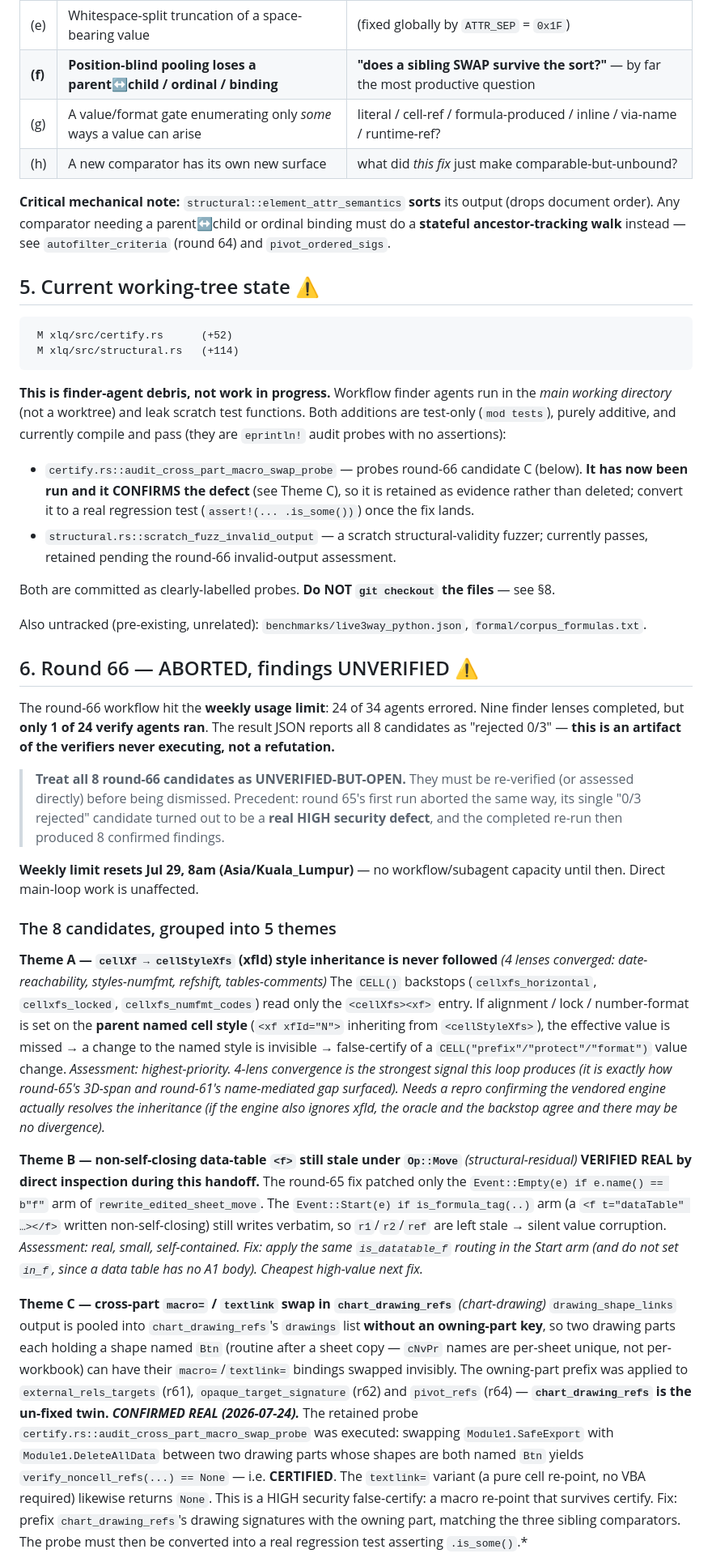
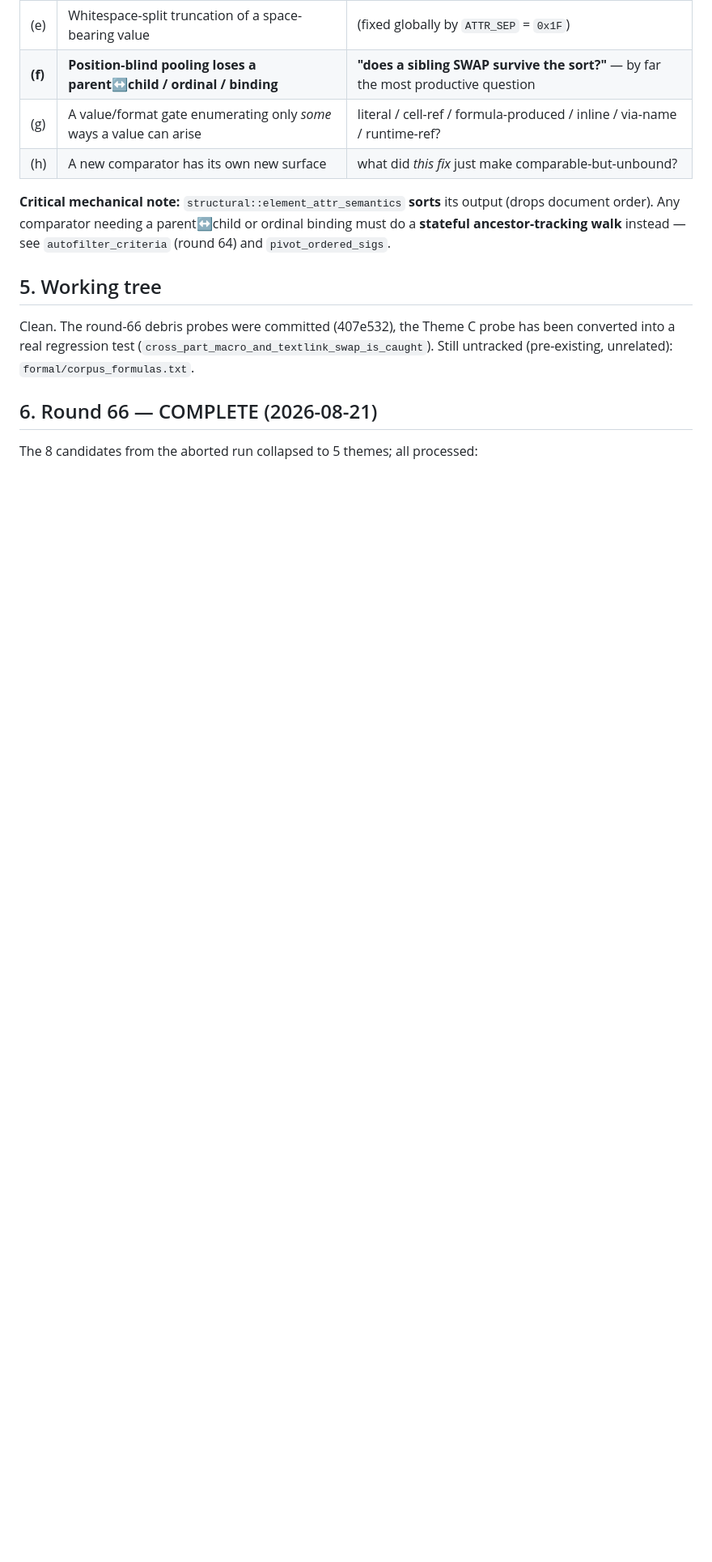
Before and after one commit to wms2537/aix, a Markdown page: docs/HARDENING-STATUS.md, the part around one of its changes. Shown at 81% size. Rendered like a GitHub page; blank space fills up the shorter version.

````diff
--- a/docs/HARDENING-STATUS.md
+++ b/docs/HARDENING-STATUS.md
@@ -82,75 +83,13 @@ round-61's name-mediated gap → round-62's 3D-span interior → round-63's runt
 order). Any comparator needing a parent↔child or ordinal binding must do a **stateful ancestor-tracking
 walk** instead — see `autofilter_criteria` (round 64) and `pivot_ordered_sigs`.
 
-## 5. Current working-tree state ⚠️
+## 5. Working tree
 
-```
- M xlq/src/certify.rs      (+52)
- M xlq/src/structural.rs   (+114)
-```
+Clean. The round-66 debris probes were committed (407e532), the Theme C probe has been
+converted into a real regression test (`cross_part_macro_and_textlink_swap_is_caught`).
+Still untracked (pre-existing, unrelated): `formal/corpus_formulas.txt`.
 
-**This is finder-agent debris, not work in progress.** Workflow finder agents run in the *main working
-directory* (not a worktree) and leak scratch test functions. Both additions are test-only (`mod tests`),
-purely additive, and currently compile and pass (they are `eprintln!` audit probes with no assertions):
+## 6. Round 66 — COMPLETE (2026-08-21)
 
-- `certify.rs::audit_cross_part_macro_swap_probe` — probes round-66 candidate C (below).
-  **It has now been run and it CONFIRMS the defect** (see Theme C), so it is retained as evidence
-  rather than deleted; convert it to a real regression test (`assert!(... .is_some())`) once the fix
-  lands.
-- `structural.rs::scratch_fuzz_invalid_output` — a scratch structural-validity fuzzer; currently
-  passes, retained pending the round-66 invalid-output assessment.
+The 8 candidates from the aborted run collapsed to 5 themes; all processed:
 
-Both are committed as clearly-labelled probes. **Do NOT `git checkout` the files** — see §8.
-
-Also untracked (pre-existing, unrelated): `benchmarks/live3way_python.json`, `formal/corpus_formulas.txt`.
-
-## 6. Round 66 — ABORTED, findings UNVERIFIED ⚠️
-
-The round-66 workflow hit the **weekly usage limit**: 24 of 34 agents errored. Nine finder lenses
-completed, but **only 1 of 24 verify agents ran**. The result JSON reports all 8 candidates as
-"rejected 0/3" — **this is an artifact of the verifiers never executing, not a refutation.**
-
-> **Treat all 8 round-66 candidates as UNVERIFIED-BUT-OPEN.** They must be re-verified (or assessed
-> directly) before being dismissed. Precedent: round 65's first run aborted the same way, its single
-> "0/3 rejected" candidate turned out to be a **real HIGH security defect**, and the completed re-run
-> then produced 8 confirmed findings.
-
-**Weekly limit resets Jul 29, 8am (Asia/Kuala_Lumpur)** — no workflow/subagent capacity until then.
-Direct main-loop work is unaffected.
-
-### The 8 candidates, grouped into 5 themes
-
-**Theme A — `cellXf → cellStyleXfs` (xfId) style inheritance is never followed** *(4 lenses converged:
-date-reachability, styles-numfmt, refshift, tables-comments)*
-The `CELL()` backstops (`cellxfs_horizontal`, `cellxfs_locked`, `cellxfs_numfmt_codes`) read only the
-`<cellXfs><xf>` entry. If alignment / lock / number-format is set on the **parent named cell style**
-(`<xf xfId="N">` inheriting from `<cellStyleXfs>`), the effective value is missed → a change to the
-named style is invisible → false-certify of a `CELL("prefix"/"protect"/"format")` value change.
-*Assessment: highest-priority. 4-lens convergence is the strongest signal this loop produces (it is
-exactly how round-65's 3D-span and round-61's name-mediated gap surfaced). Needs a repro confirming
-the vendored engine actually resolves the inheritance (if the engine also ignores xfId, the oracle and
-the backstop agree and there may be no divergence).*
-
-**Theme B — non-self-closing data-table `<f>` still stale under `Op::Move`** *(structural-residual)*
-**VERIFIED REAL by direct inspection during this handoff.** The round-65 fix patched only the
-`Event::Empty(e) if e.name() == b"f"` arm of `rewrite_edited_sheet_move`. The
-`Event::Start(e) if is_formula_tag(..)` arm (a `<f t="dataTable" …></f>` written non-self-closing)
-still writes verbatim, so `r1`/`r2`/`ref` are left stale → silent value corruption.
-*Assessment: real, small, self-contained. Fix: apply the same `is_datatable_f` routing in the Start arm
-(and do not set `in_f`, since a data table has no A1 body). Cheapest high-value next fix.*
-
-**Theme C — cross-part `macro=` / `textlink` swap in `chart_drawing_refs`** *(chart-drawing)*
-`drawing_shape_links` output is pooled into `chart_drawing_refs`'s `drawings` list **without an
-owning-part key**, so two drawing parts each holding a shape named `Btn` (routine after a sheet copy —
-`cNvPr` names are per-sheet unique, not per-workbook) can have their `macro=`/`textlink=` bindings
-swapped invisibly. The owning-part prefix was applied to `external_rels_targets` (r61),
-`opaque_target_signature` (r62) and `pivot_refs` (r64) — **`chart_drawing_refs` is the un-fixed twin.**
-***CONFIRMED REAL (2026-07-24).*** The retained probe
-`certify.rs::audit_cross_part_macro_swap_probe` was executed: swapping `Module1.SafeExport` with
-`Module1.DeleteAllData` between two drawing parts whose shapes are both named `Btn` yields
-`verify_noncell_refs(...) == None` — i.e. **CERTIFIED**. The `textlink=` variant (a pure cell re-point,
-no VBA required) likewise returns `None`. This is a HIGH security false-certify: a macro re-point that
-survives certify. Fix: prefix `chart_drawing_refs`'s drawing signatures with the owning part, matching
-the three sibling comparators. The probe must then be converted into a real regression test asserting
-`.is_some()`.*
-
````
Also changed, not shown: other parts of docs/HARDENING-STATUS.md (+39 -38 lines).
